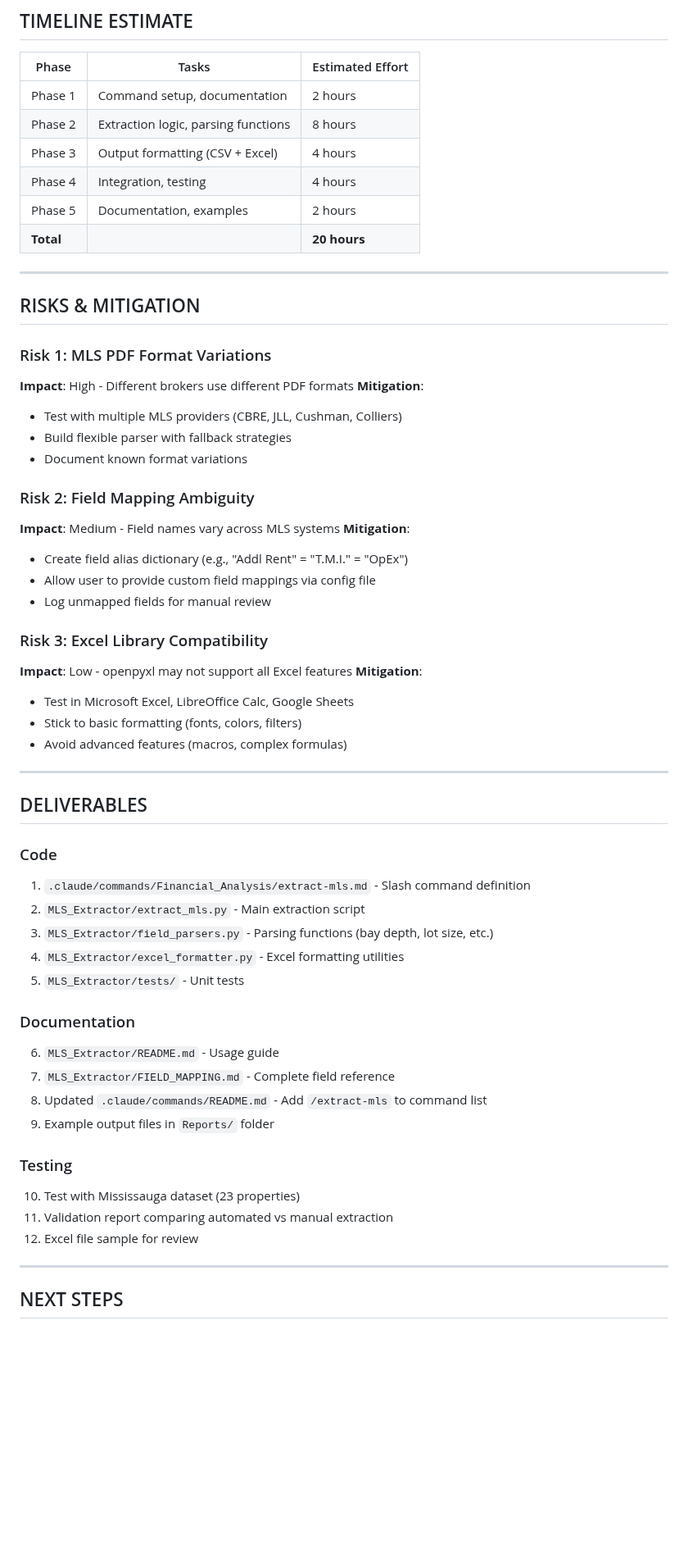
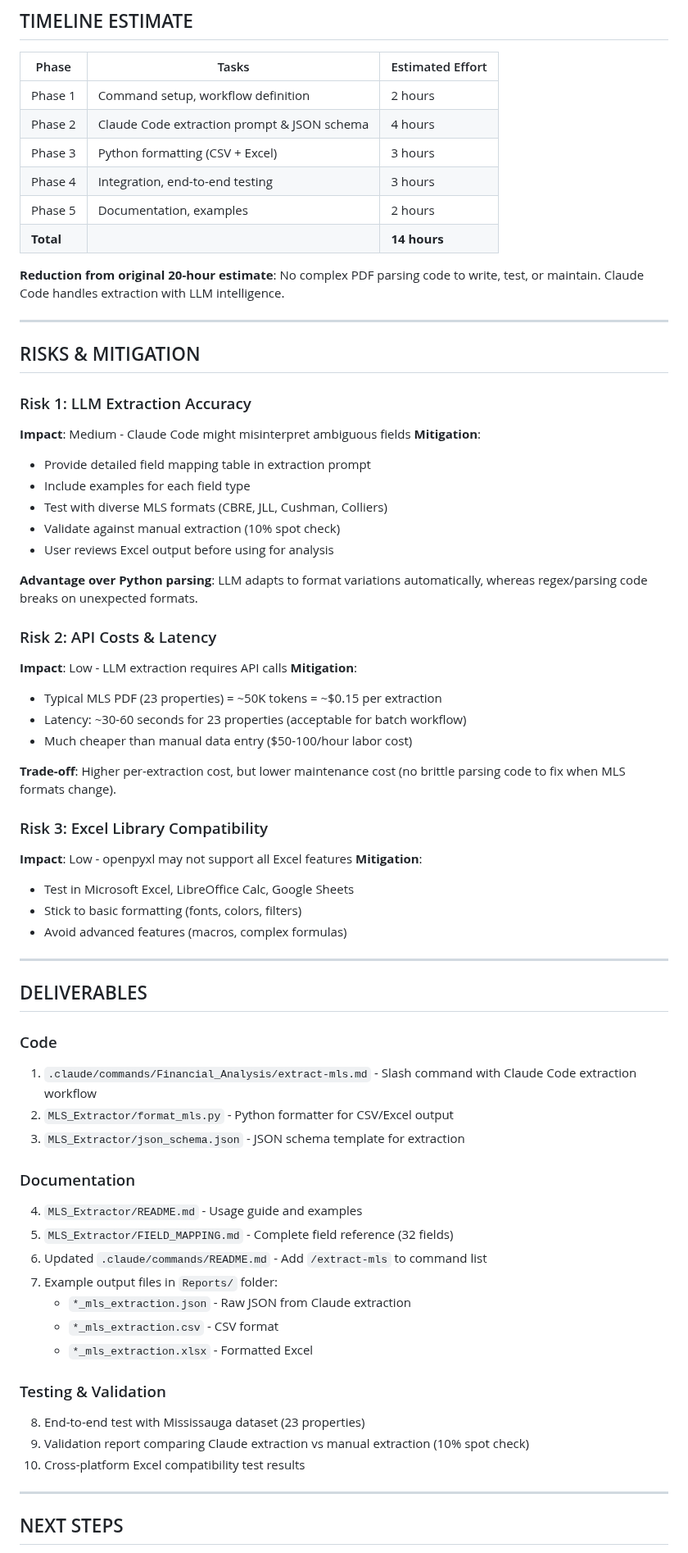
Before and after one commit to reggiechan74/vp-real-estate, a Markdown page: feature/enhance-valuation-variables/MLS_EXTRACTION_PLAN.md, the part around one of its changes. Shown at 82% size. GitHub-like rendering; blank space fills up the shorter version.

```diff
--- a/feature/enhance-valuation-variables/MLS_EXTRACTION_PLAN.md
+++ b/feature/enhance-valuation-variables/MLS_EXTRACTION_PLAN.md
@@ -451,30 +544,38 @@ pip install openpyxl pdfplumber
 
 | Phase | Tasks | Estimated Effort |
 |-------|-------|------------------|
-| Phase 1 | Command setup, documentation | 2 hours |
-| Phase 2 | Extraction logic, parsing functions | 8 hours |
-| Phase 3 | Output formatting (CSV + Excel) | 4 hours |
-| Phase 4 | Integration, testing | 4 hours |
+| Phase 1 | Command setup, workflow definition | 2 hours |
+| Phase 2 | Claude Code extraction prompt & JSON schema | 4 hours |
+| Phase 3 | Python formatting (CSV + Excel) | 3 hours |
+| Phase 4 | Integration, end-to-end testing | 3 hours |
 | Phase 5 | Documentation, examples | 2 hours |
-| **Total** | | **20 hours** |
+| **Total** | | **14 hours** |
+
+**Reduction from original 20-hour estimate**: No complex PDF parsing code to write, test, or maintain. Claude Code handles extraction with LLM intelligence.
 
 ---
 
 ## RISKS & MITIGATION
 
-### Risk 1: MLS PDF Format Variations
-**Impact**: High - Different brokers use different PDF formats
+### Risk 1: LLM Extraction Accuracy
+**Impact**: Medium - Claude Code might misinterpret ambiguous fields
 **Mitigation**:
-- Test with multiple MLS providers (CBRE, JLL, Cushman, Colliers)
-- Build flexible parser with fallback strategies
-- Document known format variations
+- Provide detailed field mapping table in extraction prompt
+- Include examples for each field type
+- Test with diverse MLS formats (CBRE, JLL, Cushman, Colliers)
+- Validate against manual extraction (10% spot check)
+- User reviews Excel output before using for analysis
 
-### Risk 2: Field Mapping Ambiguity
-**Impact**: Medium - Field names vary across MLS systems
+**Advantage over Python parsing**: LLM adapts to format variations automatically, whereas regex/parsing code breaks on unexpected formats.
+
+### Risk 2: API Costs & Latency
+**Impact**: Low - LLM extraction requires API calls
 **Mitigation**:
-- Create field alias dictionary (e.g., "Addl Rent" = "T.M.I." = "OpEx")
-- Allow user to provide custom field mappings via config file
-- Log unmapped fields for manual review
+- Typical MLS PDF (23 properties) = ~50K tokens = ~$0.15 per extraction
+- Latency: ~30-60 seconds for 23 properties (acceptable for batch workflow)
+- Much cheaper than manual data entry ($50-100/hour labor cost)
+
+**Trade-off**: Higher per-extraction cost, but lower maintenance cost (no brittle parsing code to fix when MLS formats change).
 
 ### Risk 3: Excel Library Compatibility
 **Impact**: Low - openpyxl may not support all Excel features
@@ -488,22 +589,23 @@ pip install openpyxl pdfplumber
 ## DELIVERABLES
 
 ### Code
-1. `.claude/commands/Financial_Analysis/extract-mls.md` - Slash command definition
-2. `MLS_Extractor/extract_mls.py` - Main extraction script
-3. `MLS_Extractor/field_parsers.py` - Parsing functions (bay depth, lot size, etc.)
-4. `MLS_Extractor/excel_formatter.py` - Excel formatting utilities
-5. `MLS_Extractor/tests/` - Unit tests
+1. `.claude/commands/Financial_Analysis/extract-mls.md` - Slash command with Claude Code extraction workflow
+2. `MLS_Extractor/format_mls.py` - Python formatter for CSV/Excel output
+3. `MLS_Extractor/json_schema.json` - JSON schema template for extraction
 
 ### Documentation
-6. `MLS_Extractor/README.md` - Usage guide
-7. `MLS_Extractor/FIELD_MAPPING.md` - Complete field reference
-8. Updated `.claude/commands/README.md` - Add `/extract-mls` to command list
-9. Example output files in `Reports/` folder
+4. `MLS_Extractor/README.md` - Usage guide and examples
+5. `MLS_Extractor/FIELD_MAPPING.md` - Complete field reference (32 fields)
+6. Updated `.claude/commands/README.md` - Add `/extract-mls` to command list
+7. Example output files in `Reports/` folder:
+   - `*_mls_extraction.json` - Raw JSON from Claude extraction
+   - `*_mls_extraction.csv` - CSV format
+   - `*_mls_extraction.xlsx` - Formatted Excel
 
-### Testing
-10. Test with Mississauga dataset (23 properties)
-11. Validation report comparing automated vs manual extraction
-12. Excel file sample for review
+### Testing & Validation
+8. End-to-end test with Mississauga dataset (23 properties)
+9. Validation report comparing Claude extraction vs manual extraction (10% spot check)
+10. Cross-platform Excel compatibility test results
 
 ---
 
```
Also changed, not shown: other parts of feature/enhance-valuation-variables/MLS_EXTRACTION_PLAN.md (+179 -86 lines).
